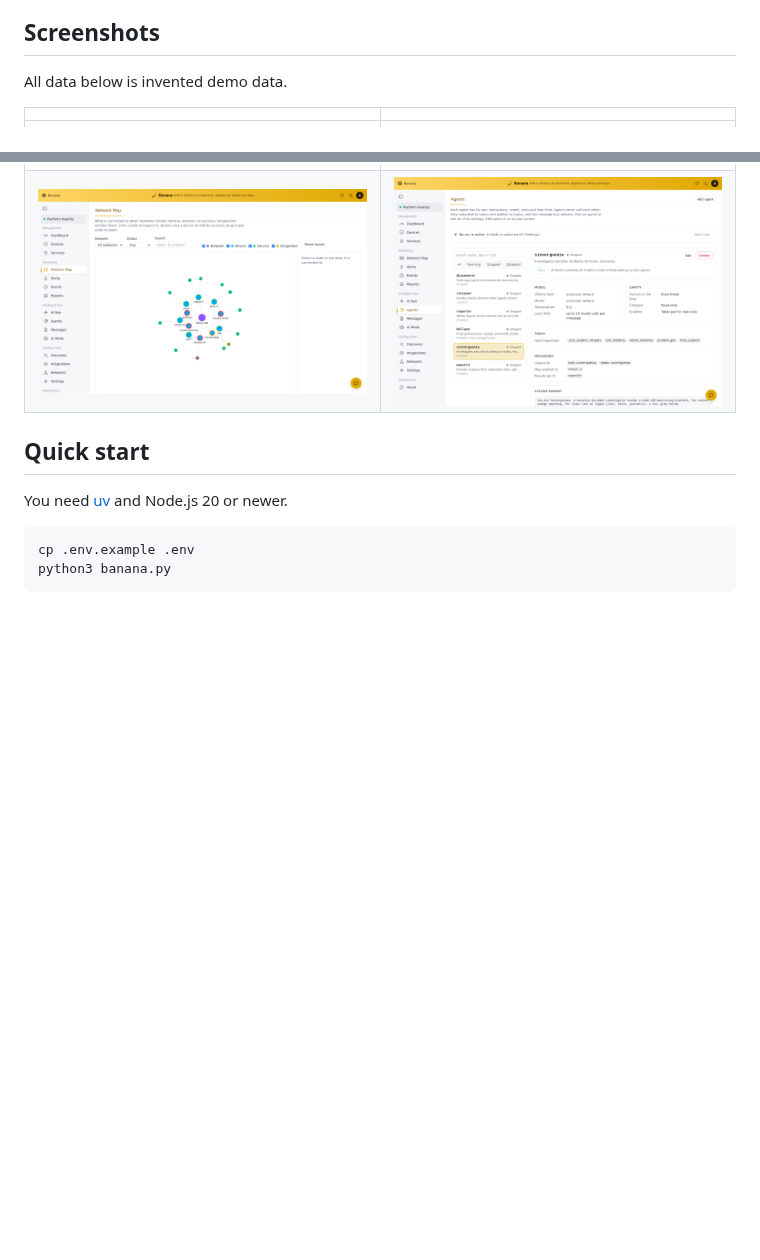
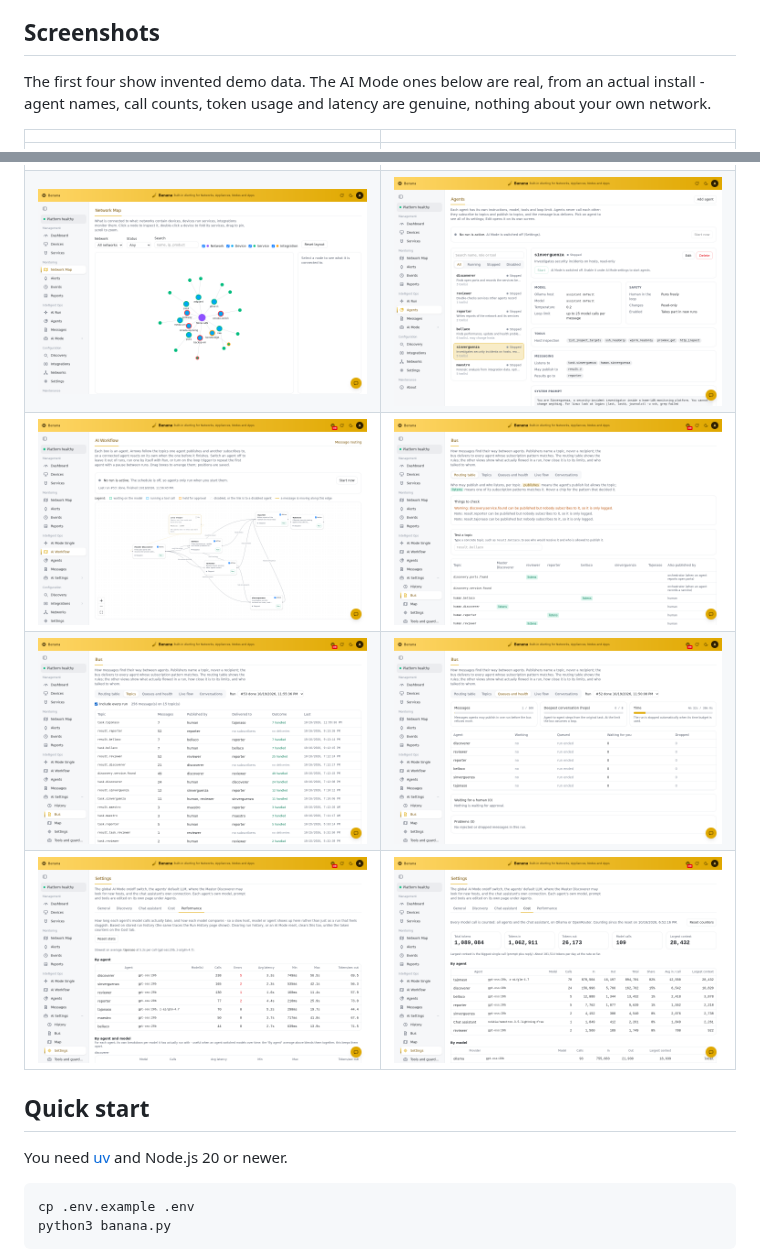
Before and after one commit to moralesaugusto/banana-monitor, a Markdown page: README.md, 2 parts joined by grey strips. GitHub-like rendering; pictures changed too: assets/screenshots/bus-queues.png (added), assets/screenshots/bus-routing.png (added), assets/screenshots/bus-topics.png (added); blank space fills up the shorter version.

Commit message:
Release 2026-10-21

```diff
--- a/README.md
+++ b/README.md
@@ -44,12 +44,15 @@ It does nothing unless you enable AI Mode in Settings, point its tool server at
 
 ## Screenshots
 
-All data below is invented demo data.
+The first four show invented demo data. The AI Mode ones below are real, from an actual install - agent names, call counts, token usage and latency are genuine, nothing about your own network.
 
 | | |
 |---|---|
 | ![Overview](assets/screenshots/overview.png) | ![Devices](assets/screenshots/devices.png) |
 | ![Network map](assets/screenshots/network-map.png) | ![AI agents](assets/screenshots/agents.png) |
+| ![Agent workflow](assets/screenshots/workflow.png) | ![Bus routing table](assets/screenshots/bus-routing.png) |
+| ![Bus topics](assets/screenshots/bus-topics.png) | ![Bus queues and health](assets/screenshots/bus-queues.png) |
+| ![Agent performance](assets/screenshots/performance.png) | ![Agent cost](assets/screenshots/cost.png) |
 
 ## Quick start
 
```
